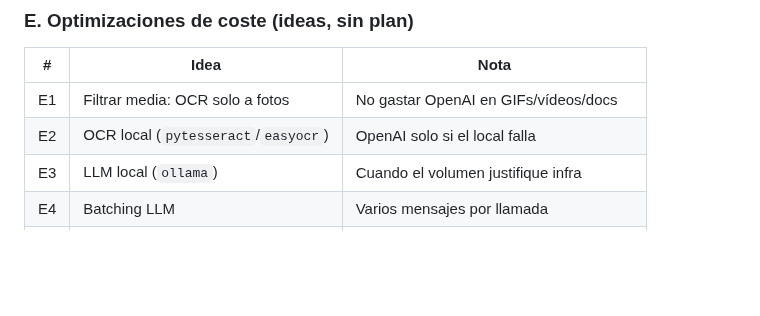
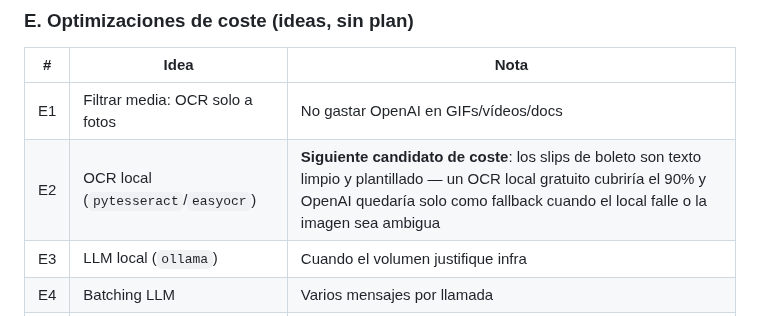
Before and after one commit to ayozegr05/PickControl, a Markdown page: ROADMAP_MIGRACION.md, the part around the change. Rendered like a GitHub page; blank space fills up the shorter version.

Commit message:
Roadmap: E2 (OCR local) marcado como siguiente candidato de coste
Generated with [Devin](https://devin.ai)

Co-Authored-By: Devin <158243242+devin-ai-integration[bot]@users.noreply.github.com>

```diff
--- a/ROADMAP_MIGRACION.md
+++ b/ROADMAP_MIGRACION.md
@@ -60,7 +60,7 @@ resultados de fútbol contra APIs de mercado y permite corrección manual.
 | # | Idea | Nota |
 |---|---|---|
 | E1 | Filtrar media: OCR solo a fotos | No gastar OpenAI en GIFs/vídeos/docs |
-| E2 | OCR local (`pytesseract`/`easyocr`) | OpenAI solo si el local falla |
+| E2 | OCR local (`pytesseract`/`easyocr`) | **Siguiente candidato de coste**: los slips de boleto son texto limpio y plantillado — un OCR local gratuito cubriría el 90% y OpenAI quedaría solo como fallback cuando el local falle o la imagen sea ambigua |
 | E3 | LLM local (`ollama`) | Cuando el volumen justifique infra |
 | E4 | Batching LLM | Varios mensajes por llamada |
 | E5 | Caché por canal | No reprocesar plantillas/promos repetidas |
```
